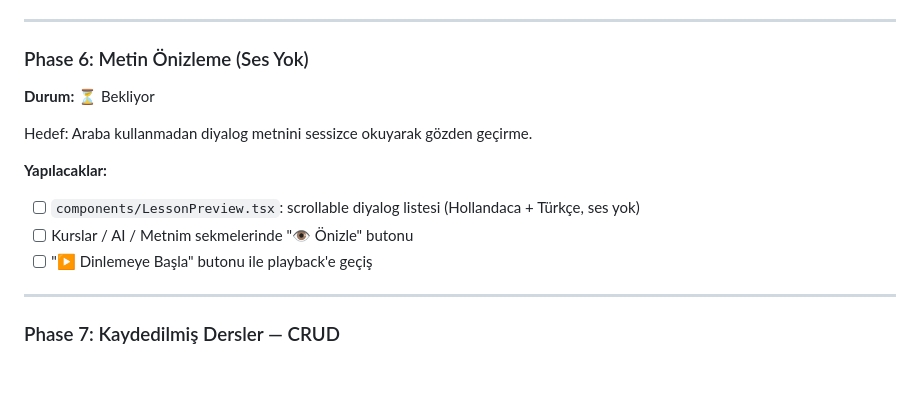
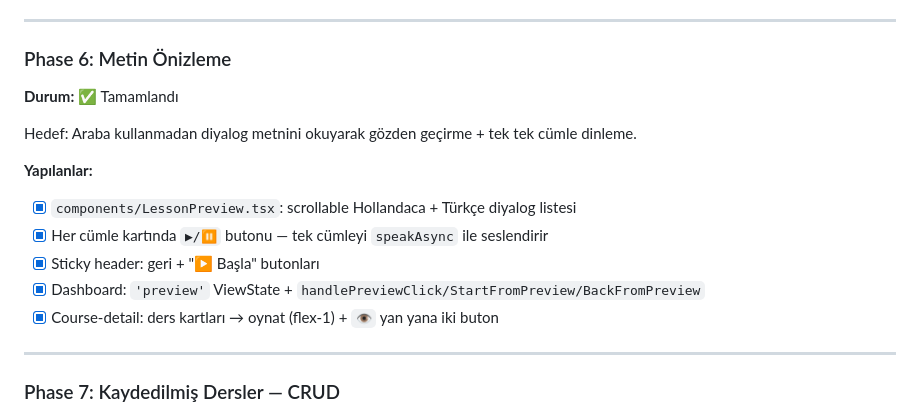
Before and after one commit to mstfsrts/ShadowDrive-AI, a Markdown page: ROADMAP.md, the part around the change. Rendered like a GitHub page; blank space fills up the shorter version.

Commit message:
docs: mark Phase 6 complete in ROADMAP

```diff
--- a/ROADMAP.md
+++ b/ROADMAP.md
@@ -69,15 +69,17 @@ Hedef: Tüm sekmelerde ders tamamlanma sayısı + resume özelliği.
 
 ---
 
-### Phase 6: Metin Önizleme (Ses Yok)
-**Durum:** ⏳ Bekliyor
+### Phase 6: Metin Önizleme
+**Durum:** ✅ Tamamlandı
 
-Hedef: Araba kullanmadan diyalog metnini sessizce okuyarak gözden geçirme.
+Hedef: Araba kullanmadan diyalog metnini okuyarak gözden geçirme + tek tek cümle dinleme.
 
-**Yapılacaklar:**
-- [ ] `components/LessonPreview.tsx`: scrollable diyalog listesi (Hollandaca + Türkçe, ses yok)
-- [ ] Kurslar / AI / Metnim sekmelerinde "👁 Önizle" butonu
-- [ ] "▶ Dinlemeye Başla" butonu ile playback'e geçiş
+**Yapılanlar:**
+- [x] `components/LessonPreview.tsx`: scrollable Hollandaca + Türkçe diyalog listesi
+- [x] Her cümle kartında `▶/⏸` butonu — tek cümleyi `speakAsync` ile seslendirir
+- [x] Sticky header: geri + "▶ Başla" butonları
+- [x] Dashboard: `'preview'` ViewState + `handlePreviewClick/StartFromPreview/BackFromPreview`
+- [x] Course-detail: ders kartları → oynat (flex-1) + `👁` yan yana iki buton
 
 ---
 
```
